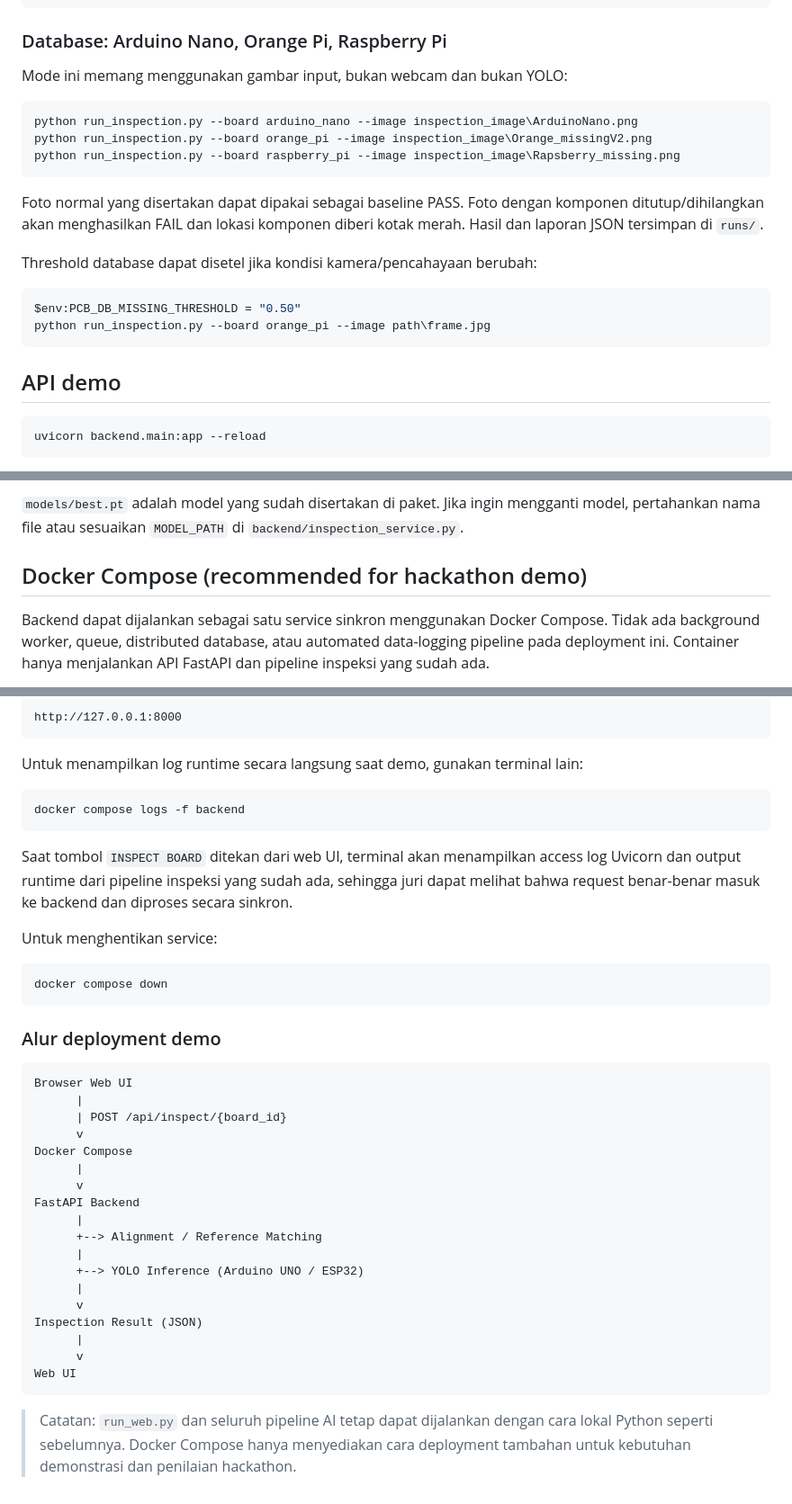
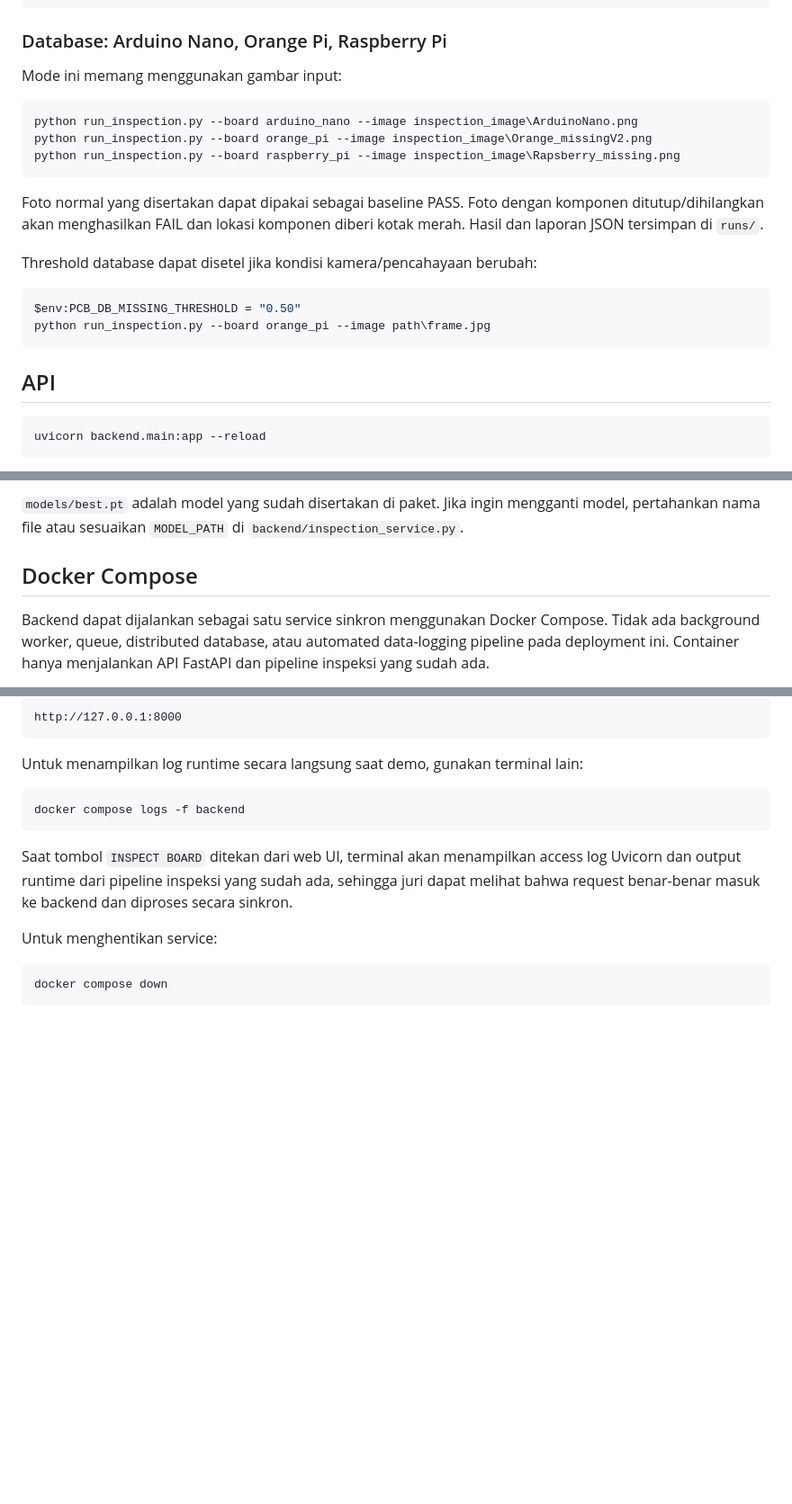
Before and after one commit to BagjaFaishal/PCB_Missing_Component_Detection, a Markdown page: README.md, 3 parts joined by grey strips. Shown at 90% size. GitHub-like rendering; blank space fills up the shorter version.

Commit message:
README
Updated sections on database usage, API, and Docker Compose. Removed deployment demo flow for clarity.

````diff
--- a/README.md
+++ b/README.md
@@ -55,7 +55,7 @@ python run_inspection.py --board esp32 --image path\frame.jpg --no-display
 
 ### Database: Arduino Nano, Orange Pi, Raspberry Pi
 
-Mode ini memang menggunakan gambar input, bukan webcam dan bukan YOLO:
+Mode ini memang menggunakan gambar input:
 
 ```powershell
 python run_inspection.py --board arduino_nano --image inspection_image\ArduinoNano.png
@@ -74,7 +74,7 @@ $env:PCB_DB_MISSING_THRESHOLD = "0.50"
 python run_inspection.py --board orange_pi --image path\frame.jpg
 ```
 
-## API demo
+## API
 
 ```powershell
 uvicorn backend.main:app --reload
@@ -103,7 +103,7 @@ produksi, marker ArUco pada jig dapat meningkatkan repeatability.
 mengganti model, pertahankan nama file atau sesuaikan `MODEL_PATH` di
 `backend/inspection_service.py`.
 
-## Docker Compose (recommended for hackathon demo)
+## Docker Compose
 
 Backend dapat dijalankan sebagai satu service sinkron menggunakan Docker Compose.
 Tidak ada background worker, queue, distributed database, atau automated data-logging
@@ -137,30 +137,3 @@ Untuk menghentikan service:
 ```powershell
 docker compose down
 ```
-
-### Alur deployment demo
-
-```text
-Browser Web UI
-      |
-      | POST /api/inspect/{board_id}
-      v
-Docker Compose
-      |
-      v
-FastAPI Backend
-      |
-      +--> Alignment / Reference Matching
-      |
-      +--> YOLO Inference (Arduino UNO / ESP32)
-      |
-      v
-Inspection Result (JSON)
-      |
-      v
-Web UI
-```
-
-> Catatan: `run_web.py` dan seluruh pipeline AI tetap dapat dijalankan dengan cara
-> lokal Python seperti sebelumnya. Docker Compose hanya menyediakan cara deployment
-> tambahan untuk kebutuhan demonstrasi dan penilaian hackathon.
````
